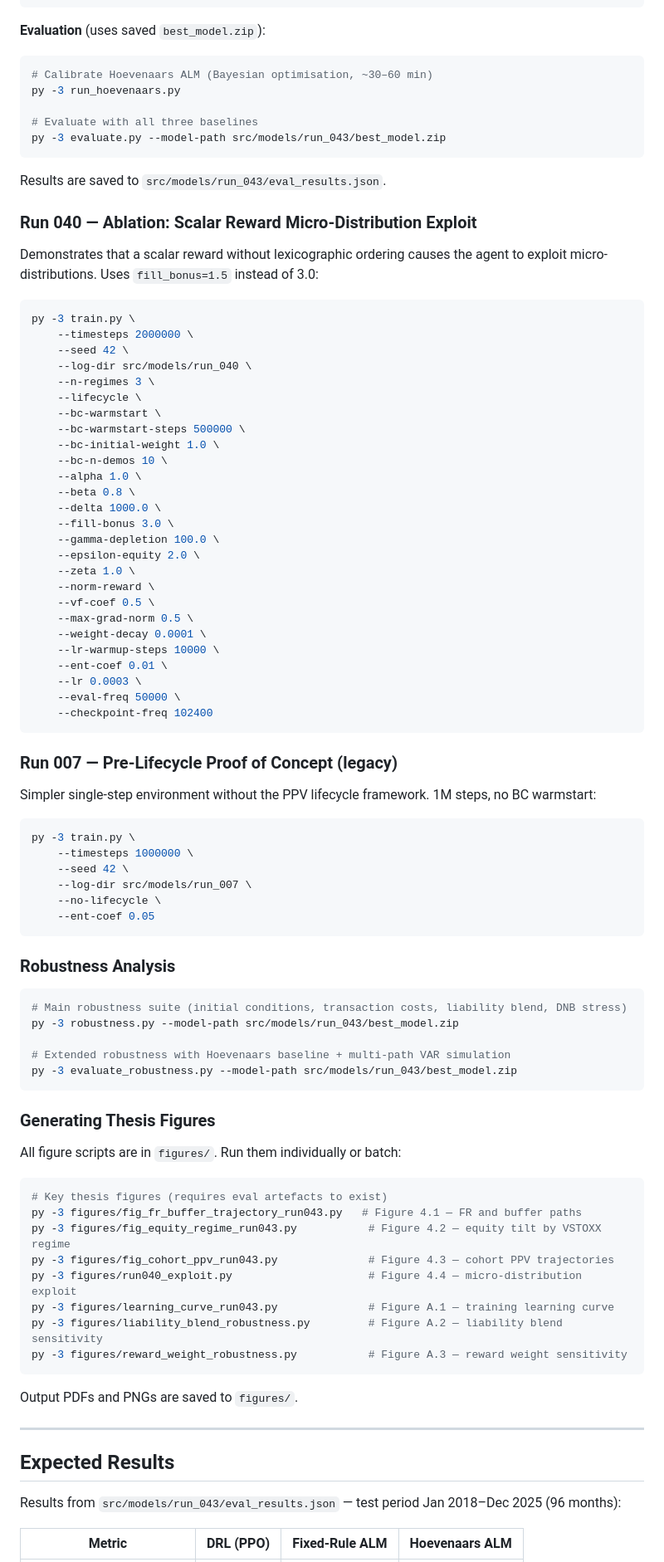
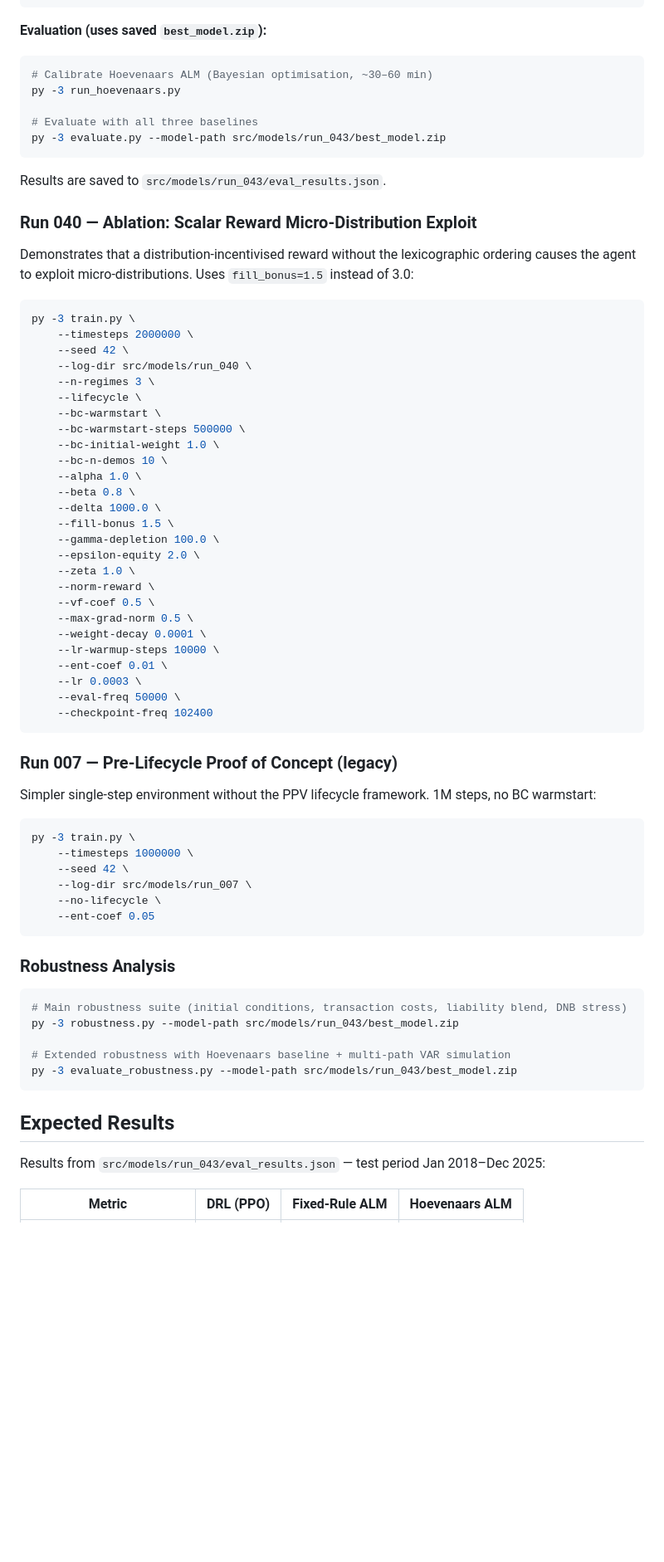
Before and after one commit to Stefan93927/Thesis-Wet-toekomst-pensioenen, a Markdown page: README.md, the part around one of its changes. Shown at 83% size. Drawn GitHub-style; blank space fills up the shorter version.

````diff
--- a/README.md
+++ b/README.md
@@ -148,8 +131,7 @@ py -3 train.py \
     --checkpoint-freq 102400
 ```
 
-**Evaluation** (uses saved `best_model.zip`):
-
+**Evaluation (uses saved `best_model.zip`):**
 ```bash
 # Calibrate Hoevenaars ALM (Bayesian optimisation, ~30–60 min)
 py -3 run_hoevenaars.py
@@ -157,14 +139,10 @@ py -3 run_hoevenaars.py
 # Evaluate with all three baselines
 py -3 evaluate.py --model-path src/models/run_043/best_model.zip
 ```
-
 Results are saved to `src/models/run_043/eval_results.json`.
 
-
 ### Run 040 — Ablation: Scalar Reward Micro-Distribution Exploit
-
-Demonstrates that a scalar reward without lexicographic ordering causes the agent to exploit micro-distributions. Uses `fill_bonus=1.5` instead of 3.0:
-
+Demonstrates that a distribution-incentivised reward without the lexicographic ordering causes the agent to exploit micro-distributions. Uses `fill_bonus=1.5` instead of 3.0:
 ```bash
 py -3 train.py \
     --timesteps 2000000 \
@@ -179,7 +157,7 @@ py -3 train.py \
     --alpha 1.0 \
     --beta 0.8 \
     --delta 1000.0 \
-    --fill-bonus 3.0 \
+    --fill-bonus 1.5 \
     --gamma-depletion 100.0 \
     --epsilon-equity 2.0 \
     --zeta 1.0 \
@@ -195,9 +173,7 @@ py -3 train.py \
 ```
 
 ### Run 007 — Pre-Lifecycle Proof of Concept (legacy)
-
 Simpler single-step environment without the PPV lifecycle framework. 1M steps, no BC warmstart:
-
 ```bash
 py -3 train.py \
     --timesteps 1000000 \
@@ -208,7 +184,6 @@ py -3 train.py \
 ```
 
 ### Robustness Analysis
-
 ```bash
 # Main robustness suite (initial conditions, transaction costs, liability blend, DNB stress)
 py -3 robustness.py --model-path src/models/run_043/best_model.zip
@@ -217,27 +192,7 @@ py -3 robustness.py --model-path src/models/run_043/best_model.zip
 py -3 evaluate_robustness.py --model-path src/models/run_043/best_model.zip
 ```
 
-### Generating Thesis Figures
-
-All figure scripts are in `figures/`. Run them individually or batch:
-
-```bash
-# Key thesis figures (requires eval artefacts to exist)
-py -3 figures/fig_fr_buffer_trajectory_run043.py   # Figure 4.1 — FR and buffer paths
-py -3 figures/fig_equity_regime_run043.py           # Figure 4.2 — equity tilt by VSTOXX regime
-py -3 figures/fig_cohort_ppv_run043.py              # Figure 4.3 — cohort PPV trajectories
-py -3 figures/run040_exploit.py                     # Figure 4.4 — micro-distribution exploit
-py -3 figures/learning_curve_run043.py              # Figure A.1 — training learning curve
-py -3 figures/liability_blend_robustness.py         # Figure A.2 — liability blend sensitivity
-py -3 figures/reward_weight_robustness.py           # Figure A.3 — reward weight sensitivity
-```
-
-Output PDFs and PNGs are saved to `figures/`.
-
----
-
 ## Expected Results
-
-Results from `src/models/run_043/eval_results.json` — test period Jan 2018–Dec 2025 (96 months):
+Results from `src/models/run_043/eval_results.json` — test period Jan 2018–Dec 2025:
 
 | Metric | DRL (PPO) | Fixed-Rule ALM | Hoevenaars ALM |
````
Also changed, not shown: other parts of README.md (+65 -102 lines).
